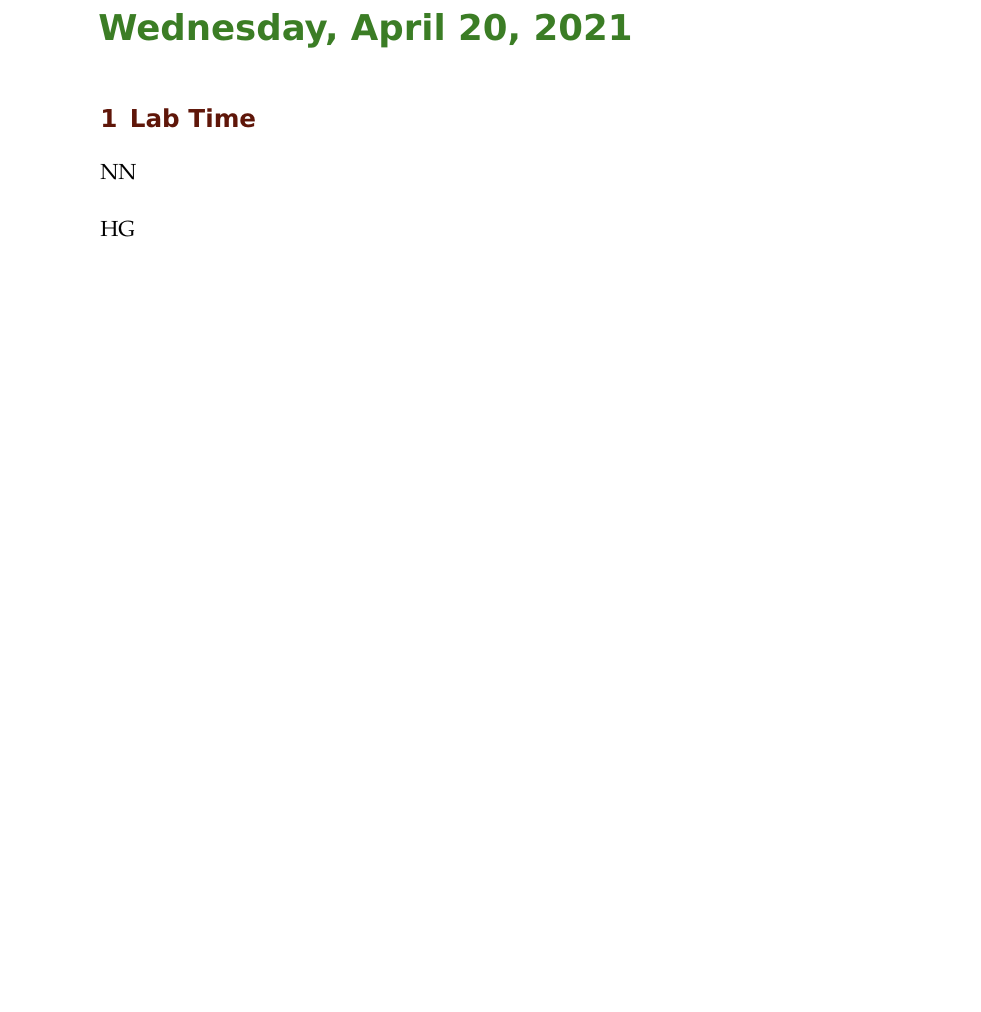
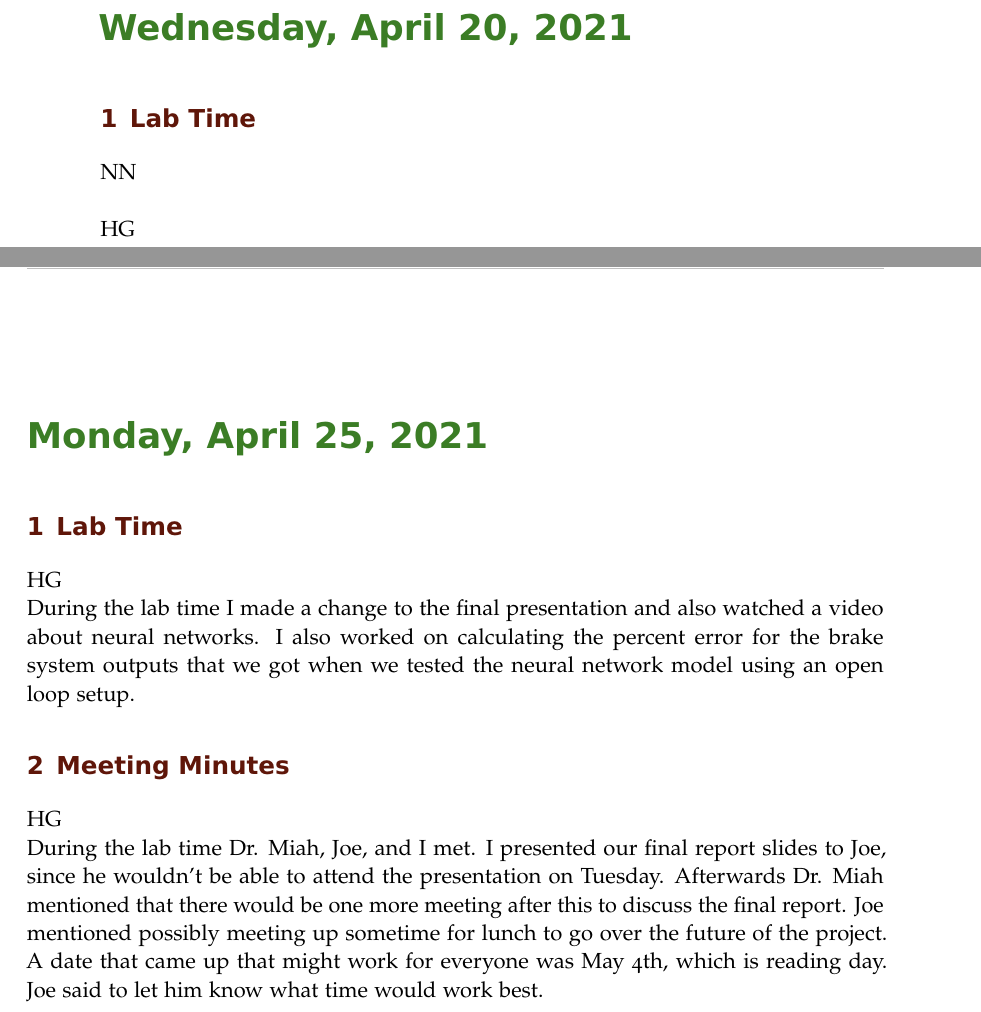
Before and after one commit to ECE-BU-Miah/seniorProj2-2021-22-Docs, a LaTeX book (labNotebook.tex): part of page 64 of 65 before the commit and two parts of pages 64 and 65 of 66 after it, the two joined at a grey line, cut so that both start at the same text, the shorter picture padded with empty space. Compiled offline with pdfLaTeX.

Commit message:
Update labNotebook.tex

```diff
--- a/labNotebook.tex
+++ b/labNotebook.tex
@@ -782,6 +782,16 @@ NN\\
 
 HG\\
 
+
+\labday{Monday, April 25, \currentYear}
+\experiment{Lab Time}
+HG\\
+During the lab time I made a change to the final presentation and also watched a video about neural networks. I also worked on calculating the percent error for the brake system outputs that we got when we tested the neural network model using an open loop setup.
+
+\experiment{Meeting Minutes}
+HG\\
+During the lab time Dr. Miah, Joe, and I met. I presented our final report slides to Joe, since he wouldn't be able to attend the presentation on Tuesday. Afterwards Dr. Miah mentioned that there would be one more meeting after this to discuss the final report. Joe mentioned possibly meeting up sometime for lunch to go over the future of the project. A date that came up that might work for everyone was May 4th, which is reading day. Joe said to let him know what time would work best.
+
 %--------------------------------------------------------------------------------------------
 
 \end{addmargin}
```
